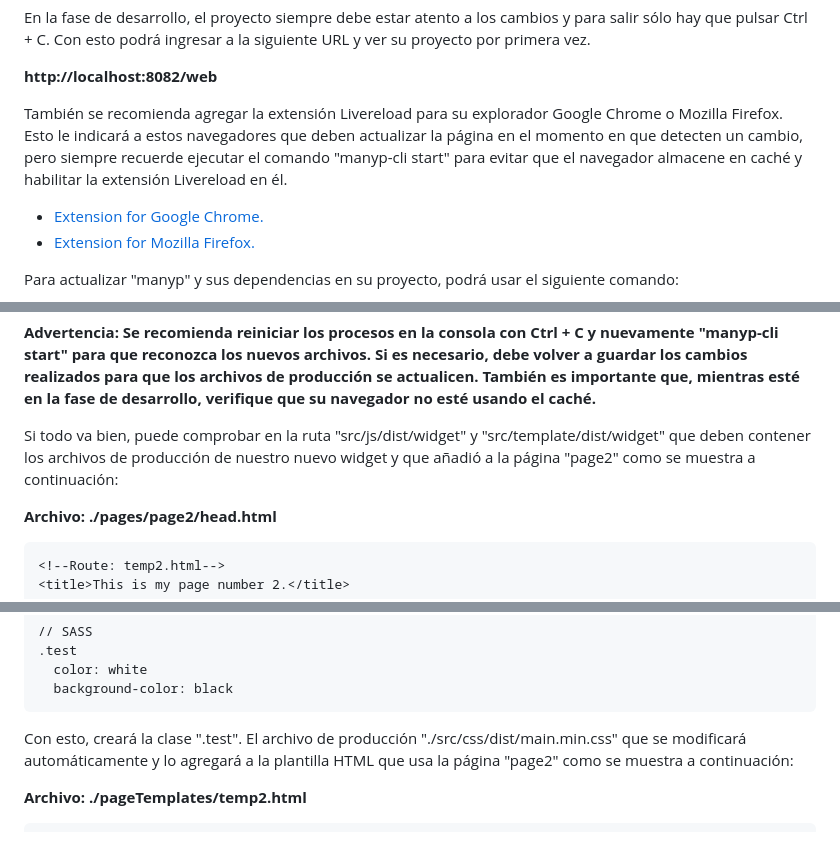
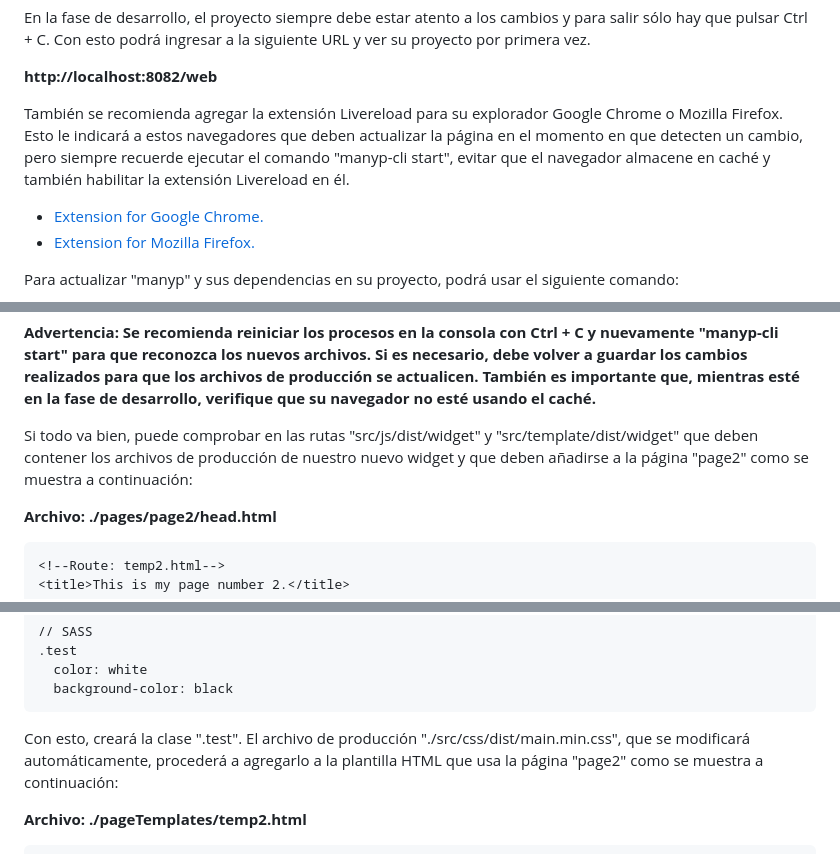
Before and after one commit to andresg9108/manyp, a Markdown page: README_ES.md, 3 parts joined by grey strips. Rendered like a GitHub page.

Commit message:
Corrections of the documentation in Spanish.

````diff
--- a/README_ES.md
+++ b/README_ES.md
@@ -54,7 +54,7 @@ En la fase de desarrollo, el proyecto siempre debe estar atento a los cambios y
 
 **http://localhost:8082/web**
 
-También se recomienda agregar la extensión Livereload para su explorador Google Chrome o Mozilla Firefox. Esto le indicará a estos navegadores que deben actualizar la página en el momento en que detecten un cambio, pero siempre recuerde ejecutar el comando "manyp-cli start" para evitar que el navegador almacene en caché y habilitar la extensión Livereload en él.
+También se recomienda agregar la extensión Livereload para su explorador Google Chrome o Mozilla Firefox. Esto le indicará a estos navegadores que deben actualizar la página en el momento en que detecten un cambio, pero siempre recuerde ejecutar el comando "manyp-cli start", evitar que el navegador almacene en caché y también habilitar la extensión Livereload en él.
 
 - [Extension for Google Chrome.](https://chrome.google.com/webstore/detail/livereload/jnihajbhpnppcggbcgedagnkighmdlei?hl=es "Extension for Google Chrome.")
 - [Extension for Mozilla Firefox.](https://addons.mozilla.org/es/firefox/addon/livereload-web-extension "Extension for Mozilla Firefox.")
@@ -363,7 +363,7 @@ exports.o={
 
 **Advertencia: Se recomienda reiniciar los procesos en la consola con Ctrl + C y nuevamente "manyp-cli start" para que reconozca los nuevos archivos. Si es necesario, debe volver a guardar los cambios realizados para que los archivos de producción se actualicen. También es importante que, mientras esté en la fase de desarrollo, verifique que su navegador no esté usando el caché.**
 
-Si todo va bien, puede comprobar en la ruta "src/js/dist/widget" y "src/template/dist/widget" que deben contener los archivos de producción de nuestro nuevo widget y que añadió a la página "page2" como se muestra a continuación:
+Si todo va bien, puede comprobar en las rutas "src/js/dist/widget" y "src/template/dist/widget" que deben contener los archivos de producción de nuestro nuevo widget y que deben añadirse a la página "page2" como se muestra a continuación:
 
 **Archivo: ./pages/page2/head.html**
 
@@ -449,7 +449,7 @@ Vea cómo se creó una nueva etiqueta "\<div\>" que le servirá para la prueba.
   background-color: black
 ```
 
-Con esto, creará la clase ".test". El archivo de producción "./src/css/dist/main.min.css" que se modificará automáticamente y lo agregará a la plantilla HTML que usa la página "page2" como se muestra a continuación:
+Con esto, creará la clase ".test". El archivo de producción "./src/css/dist/main.min.css", que se modificará automáticamente, procederá a agregarlo a la plantilla HTML que usa la página "page2" como se muestra a continuación:
 
 **Archivo: ./pageTemplates/temp2.html**
 
````
Also changed, not shown: other parts of README_ES.md (+1 -1 lines).
